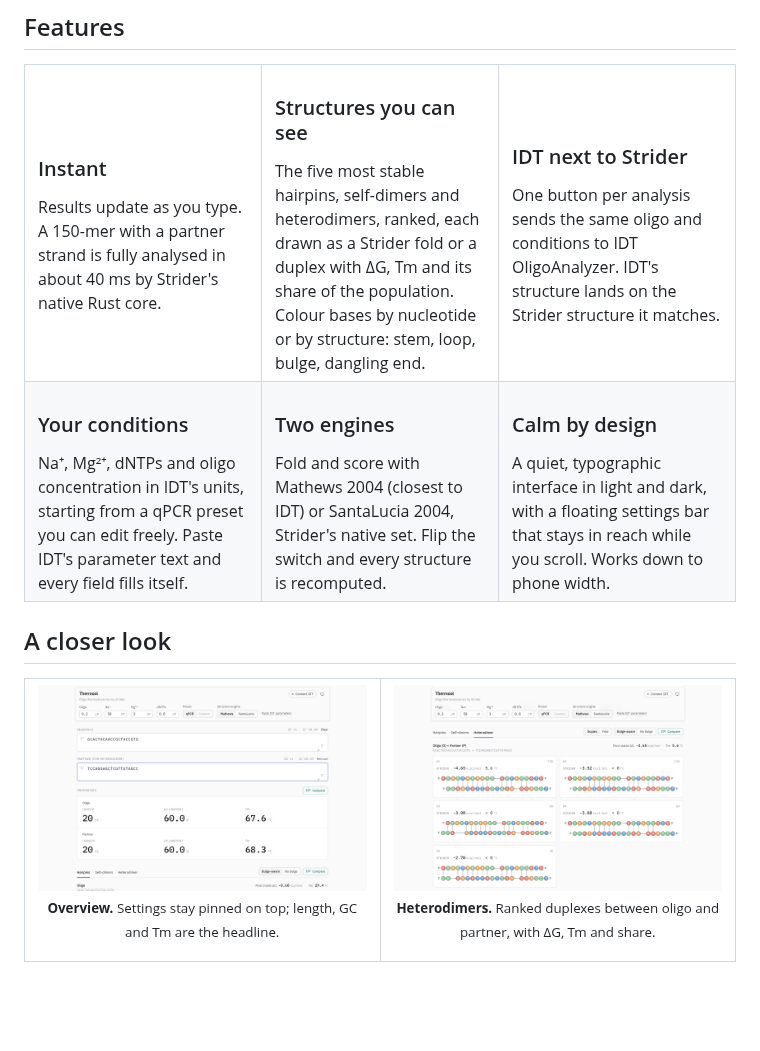
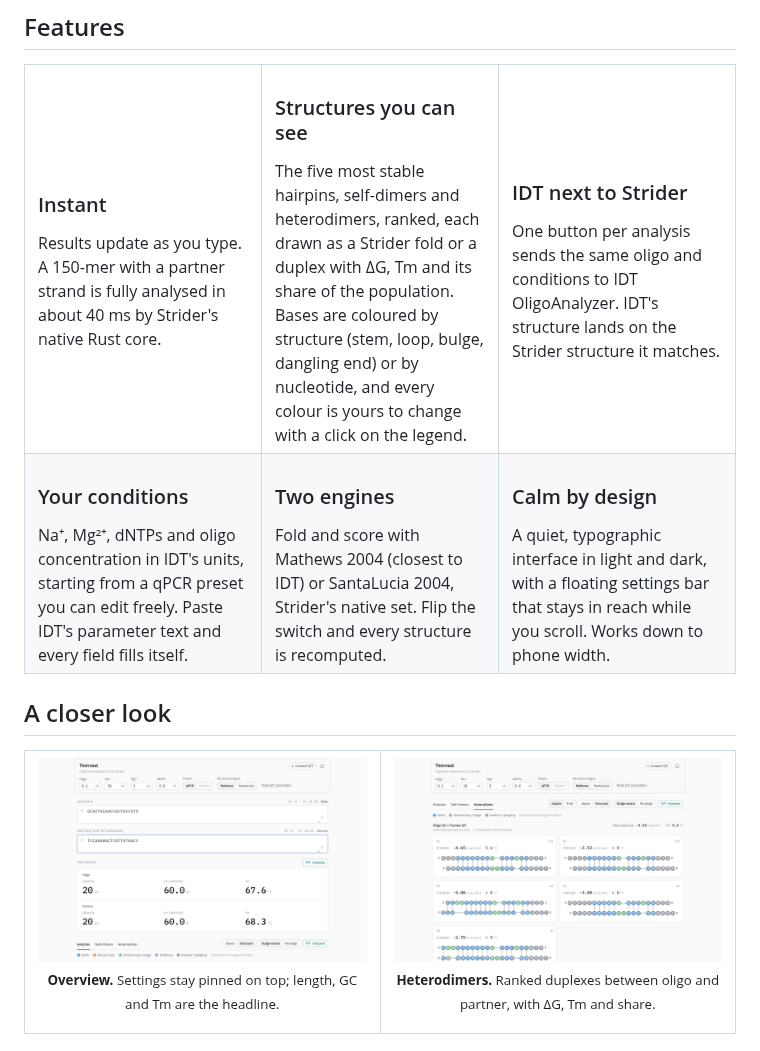
Before and after one commit to KowalskiBio/Thermool, a Markdown page: README.md, the part around the change. Rendered like a GitHub page; pictures changed too: docs/assets/dimers-light.png, docs/assets/overview-light.png; blank space fills up the shorter version.

```diff
--- a/README.md
+++ b/README.md
@@ -43,7 +43,7 @@
     </td>
     <td width="33%" valign="top">
       <h3>Structures you can see</h3>
-      The five most stable hairpins, self-dimers and heterodimers, ranked, each drawn as a Strider fold or a duplex with ΔG, Tm and its share of the population. Colour bases by nucleotide or by structure: stem, loop, bulge, dangling end.
+      The five most stable hairpins, self-dimers and heterodimers, ranked, each drawn as a Strider fold or a duplex with ΔG, Tm and its share of the population. Bases are coloured by structure (stem, loop, bulge, dangling end) or by nucleotide, and every colour is yours to change with a click on the legend.
     </td>
     <td width="33%" valign="top">
       <h3>IDT next to Strider</h3>
```
Also changed, not shown: docs/assets/dimers-dark.png, docs/assets/overview-dark.png, 7 other files.
